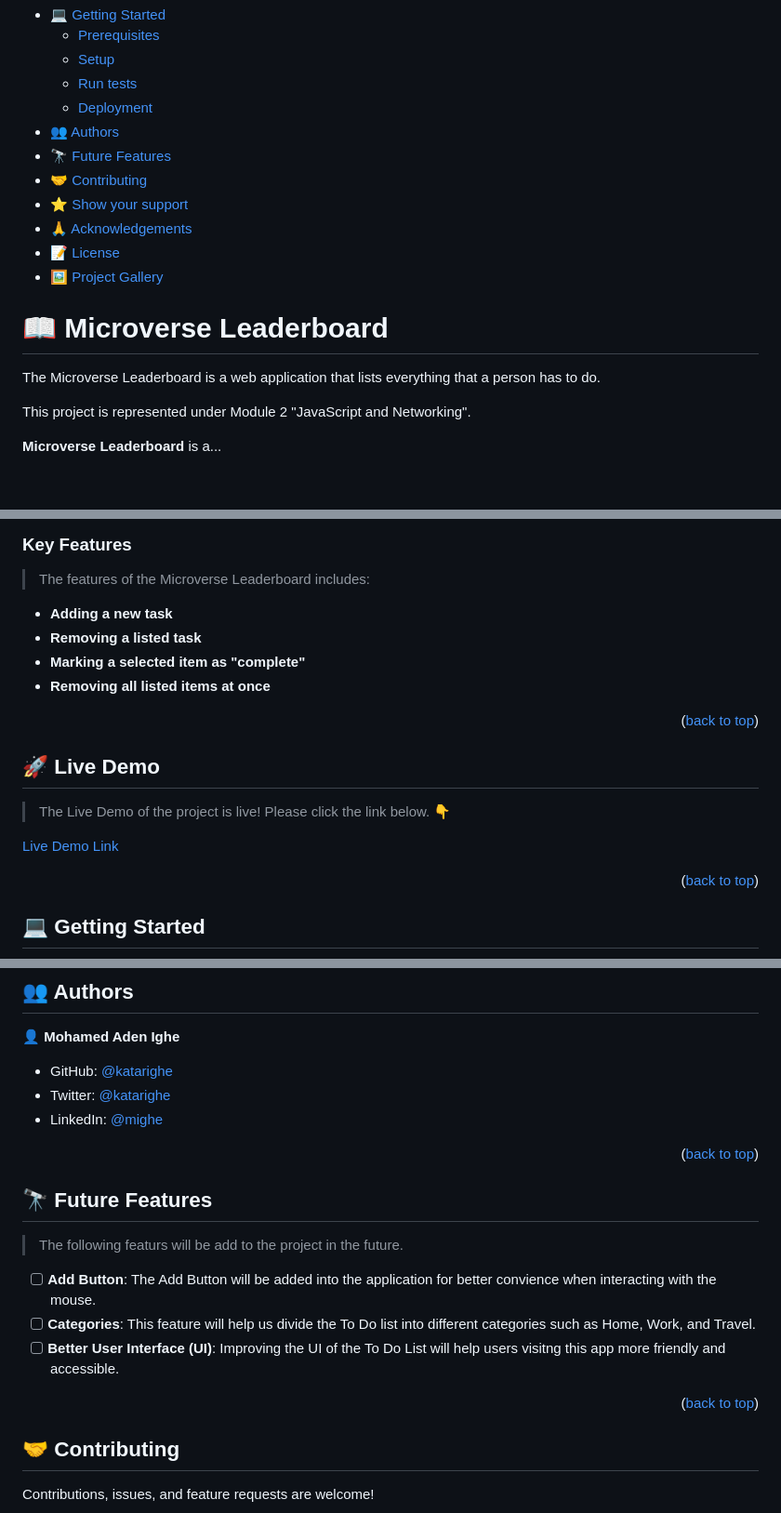
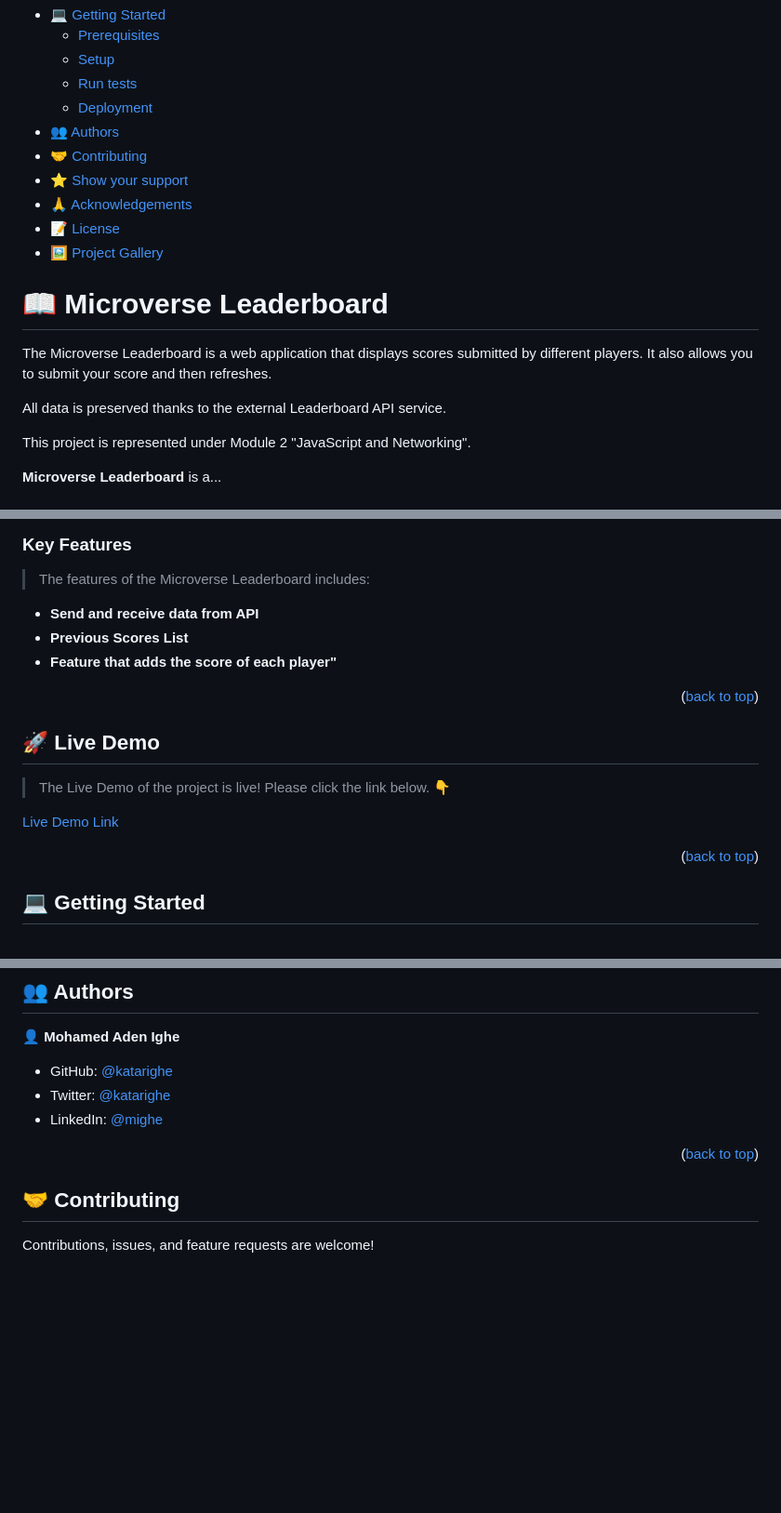
Before and after one commit to katarighe/microverse-leaderboard, a Markdown page: README.md, 3 parts joined by grey strips. Shown at 93% size. Rendered like a GitHub page; blank space fills up the shorter version.

Commit message:
Improve the README

```diff
--- a/README.md
+++ b/README.md
@@ -22,7 +22,6 @@
   - [Run tests](#run-tests)
   - [Deployment](#deployment)
 - [👥 Authors](#authors)
-- [🔭 Future Features](#future-features)
 - [🤝 Contributing](#contributing)
 - [⭐️ Show your support](#support)
 - [🙏 Acknowledgements](#acknowledgements)
@@ -33,7 +32,9 @@
 
 # 📖 Microverse Leaderboard <a name="about-project"></a>
 
-The Microverse Leaderboard is a web application that lists everything that a person has to do.
+The Microverse Leaderboard is a web application that displays scores submitted by different players. It also allows you to submit your score and then refreshes.
+
+All data is preserved thanks to the external Leaderboard API service.
 
 This project is represented under Module 2 "JavaScript and Networking".
 
@@ -88,10 +89,9 @@ The Microverse Leaderboard project is built and configured using the following t
 
 > The features of the Microverse Leaderboard includes:
 
-- **Adding a new task**
-- **Removing a listed task**
-- **Marking a selected item as "complete"**
-- **Removing all listed items at once**
+- **Send and receive data from API**
+- **Previous Scores List**
+- **Feature that adds the score of each player"**
 
 <p align="right">(<a href="#readme-top">back to top</a>)</p>
 
@@ -173,18 +173,6 @@ You can deploy this project using [GitHub Pages](https://pages.github.com/), it
 
 <p align="right">(<a href="#readme-top">back to top</a>)</p>
 
-<!-- FUTURE FEATURES -->
-
-## 🔭 Future Features <a name="future-features"></a>
-
-> The following featurs will be add to the project in the future.
-
-- [ ] **Add Button**: The Add Button will be added into the application for better convience when interacting with the mouse.
-- [ ] **Categories**: This feature will help us divide the To Do list into different categories such as Home, Work, and Travel.
-- [ ] **Better User Interface (UI)**: Improving the UI of the To Do List will help users visitng this app more friendly and accessible.
-
-<p align="right">(<a href="#readme-top">back to top</a>)</p>
-
 <!-- CONTRIBUTING -->
 
 ## 🤝 Contributing <a name="contributing"></a>
```
Also changed, not shown: other parts of README.md (+1 -1 lines).
